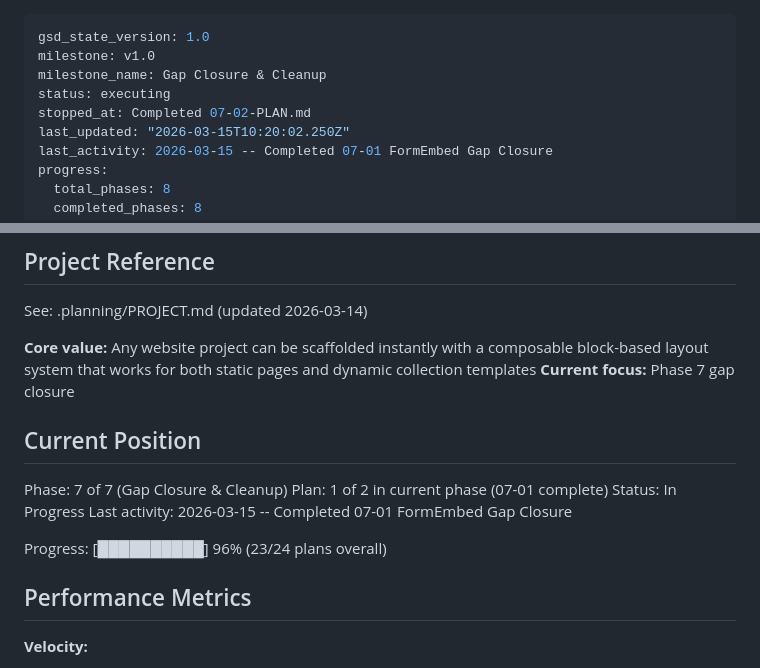
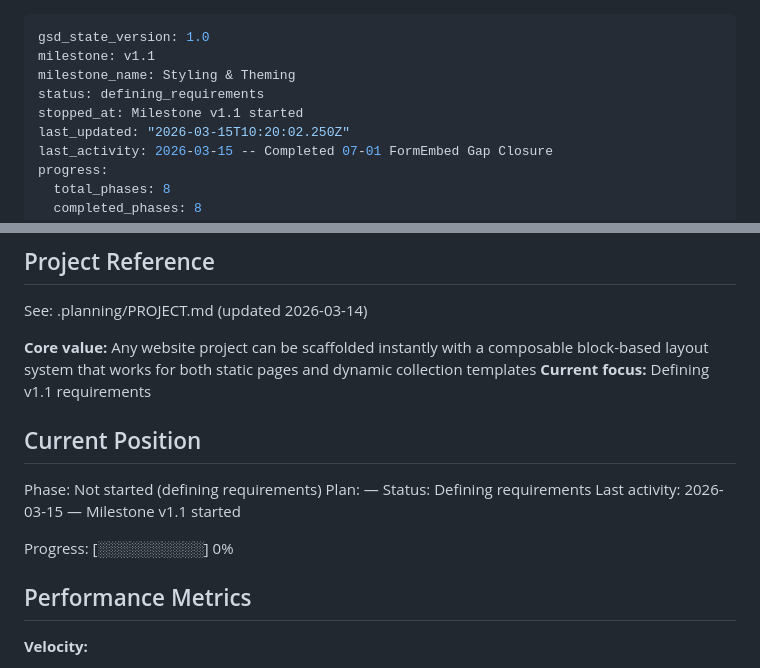
Before and after one commit to jon8800/payload-toolkit, a Markdown page: .planning/STATE.md, 2 parts joined by grey strips. Rendered like a GitHub page.

```diff
--- a/.planning/STATE.md
+++ b/.planning/STATE.md
@@ -1,9 +1,9 @@
 ---
 gsd_state_version: 1.0
-milestone: v1.0
-milestone_name: Gap Closure & Cleanup
-status: executing
-stopped_at: Completed 07-02-PLAN.md
+milestone: v1.1
+milestone_name: Styling & Theming
+status: defining_requirements
+stopped_at: Milestone v1.1 started
 last_updated: "2026-03-15T10:20:02.250Z"
 last_activity: 2026-03-15 -- Completed 07-01 FormEmbed Gap Closure
 progress:
@@ -21,16 +21,16 @@ progress:
 See: .planning/PROJECT.md (updated 2026-03-14)
 
 **Core value:** Any website project can be scaffolded instantly with a composable block-based layout system that works for both static pages and dynamic collection templates
-**Current focus:** Phase 7 gap closure
+**Current focus:** Defining v1.1 requirements
 
 ## Current Position
 
-Phase: 7 of 7 (Gap Closure & Cleanup)
-Plan: 1 of 2 in current phase (07-01 complete)
-Status: In Progress
-Last activity: 2026-03-15 -- Completed 07-01 FormEmbed Gap Closure
+Phase: Not started (defining requirements)
+Plan: —
+Status: Defining requirements
+Last activity: 2026-03-15 — Milestone v1.1 started
 
-Progress: [██████████] 96% (23/24 plans overall)
+Progress: [░░░░░░░░░░] 0%
 
 ## Performance Metrics
 
```
Also changed, not shown: .planning/PROJECT.md (+11 -3 lines).
